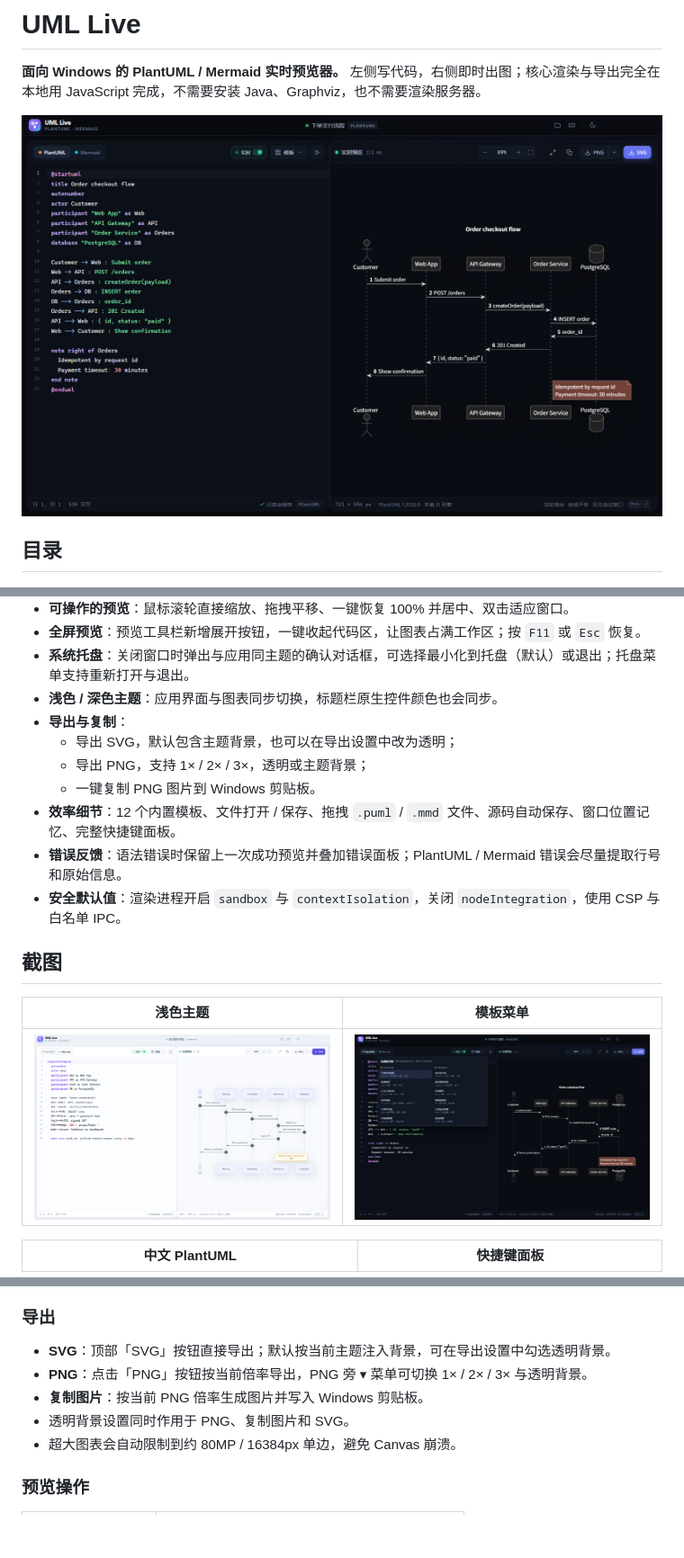
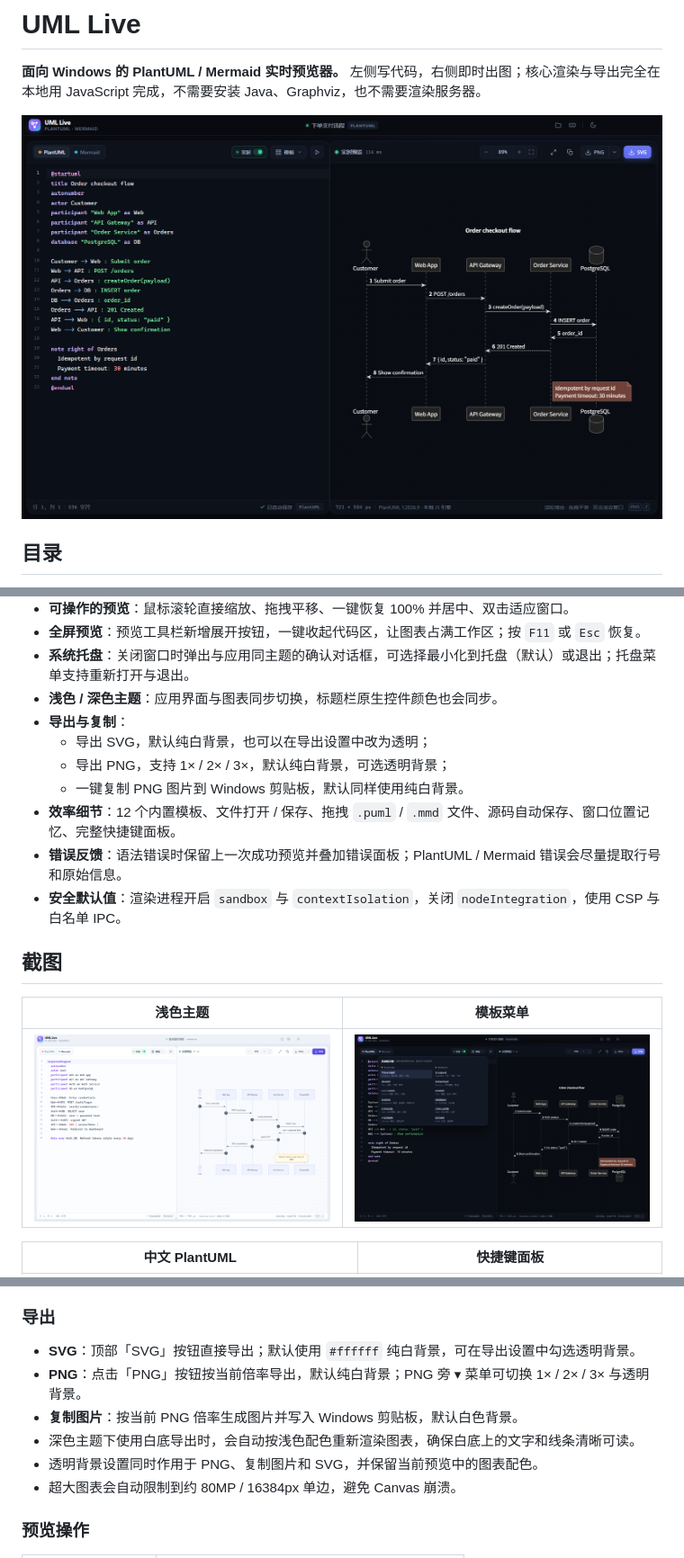
Before and after one commit to acxilon/uml_live_editor, a Markdown page: README.md, 3 parts joined by grey strips. Shown at 90% size. Drawn GitHub-style; pictures changed too: docs/screenshot-dark.png, docs/screenshot-light.png, docs/screenshot-templates.png; blank space fills up the shorter version.

```diff
--- a/README.md
+++ b/README.md
@@ -30,9 +30,9 @@
 - **系统托盘**：关闭窗口时弹出与应用同主题的确认对话框，可选择最小化到托盘（默认）或退出；托盘菜单支持重新打开与退出。
 - **浅色 / 深色主题**：应用界面与图表同步切换，标题栏原生控件颜色也会同步。
 - **导出与复制**：
-  - 导出 SVG，默认包含主题背景，也可以在导出设置中改为透明；
-  - 导出 PNG，支持 1× / 2× / 3×，透明或主题背景；
-  - 一键复制 PNG 图片到 Windows 剪贴板。
+  - 导出 SVG，默认纯白背景，也可以在导出设置中改为透明；
+  - 导出 PNG，支持 1× / 2× / 3×，默认纯白背景，可选透明背景；
+  - 一键复制 PNG 图片到 Windows 剪贴板，默认同样使用纯白背景。
 - **效率细节**：12 个内置模板、文件打开 / 保存、拖拽 `.puml` / `.mmd` 文件、源码自动保存、窗口位置记忆、完整快捷键面板。
 - **错误反馈**：语法错误时保留上一次成功预览并叠加错误面板；PlantUML / Mermaid 错误会尽量提取行号和原始信息。
 - **安全默认值**：渲染进程开启 `sandbox` 与 `contextIsolation`，关闭 `nodeIntegration`，使用 CSP 与白名单 IPC。
@@ -116,10 +116,11 @@ npm run dist
 
 ### 导出
 
-- **SVG**：顶部「SVG」按钮直接导出；默认按当前主题注入背景，可在导出设置中勾选透明背景。
-- **PNG**：点击「PNG」按钮按当前倍率导出，PNG 旁 ▾ 菜单可切换 1× / 2× / 3× 与透明背景。
-- **复制图片**：按当前 PNG 倍率生成图片并写入 Windows 剪贴板。
-- 透明背景设置同时作用于 PNG、复制图片和 SVG。
+- **SVG**：顶部「SVG」按钮直接导出；默认使用 `#ffffff` 纯白背景，可在导出设置中勾选透明背景。
+- **PNG**：点击「PNG」按钮按当前倍率导出，默认纯白背景；PNG 旁 ▾ 菜单可切换 1× / 2× / 3× 与透明背景。
+- **复制图片**：按当前 PNG 倍率生成图片并写入 Windows 剪贴板，默认白色背景。
+- 深色主题下使用白底导出时，会自动按浅色配色重新渲染图表，确保白底上的文字和线条清晰可读。
+- 透明背景设置同时作用于 PNG、复制图片和 SVG，并保留当前预览中的图表配色。
 - 超大图表会自动限制到约 80MP / 16384px 单边，避免 Canvas 崩溃。
 
 ### 预览操作
```
Also changed, not shown: other parts of README.md (+1 -1 lines), RELEASE_NOTES.md (+1 -1 lines), docs/screenshot-chinese.png, docs/screenshot-preview-only.png, docs/screenshot-shortcuts.png, 2 other files.
